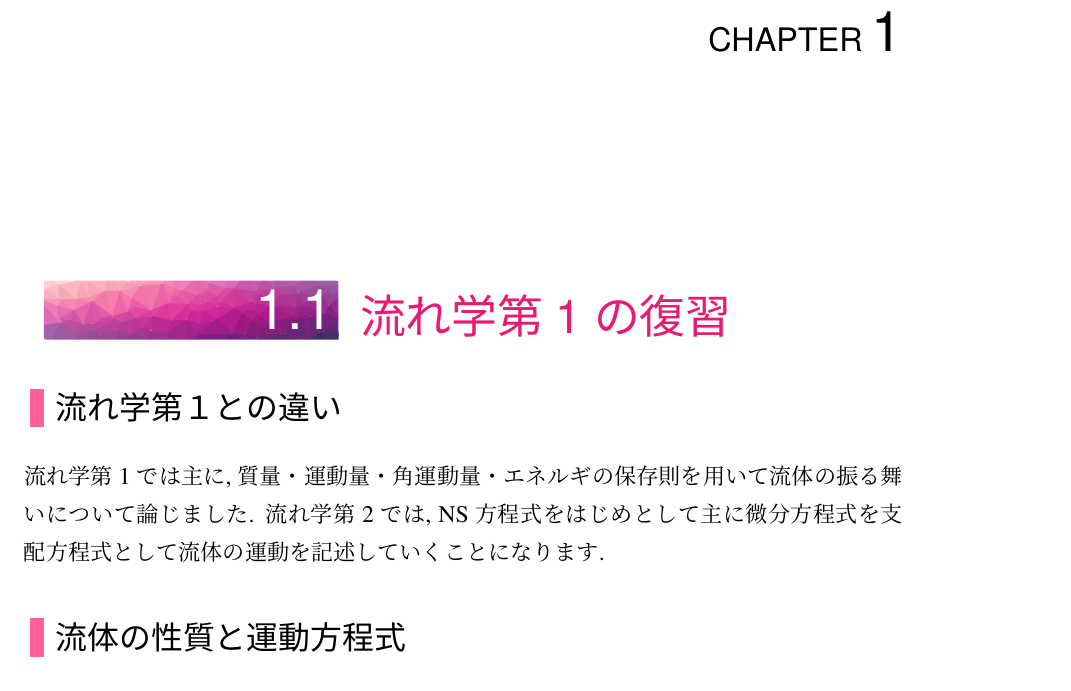
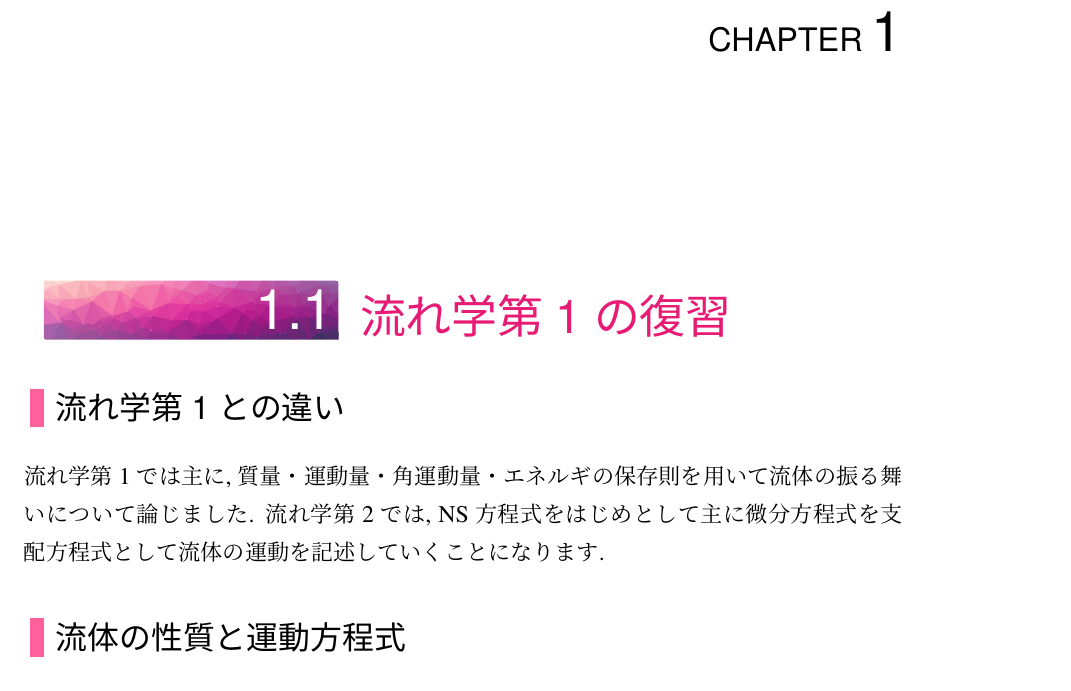
Before and after one commit to JotaroS/FluidDynamics2, a LaTeX book (FlulidDynamics2/Nagare-proto.tex): part of page 1 of 4, cut so that both start at the same text. Compiled offline with upLaTeX and dvipdfmx.

Commit message:
全角数字を半角数字に修正

```diff
--- a/FlulidDynamics2/Nagare-proto.tex
+++ b/FlulidDynamics2/Nagare-proto.tex
@@ -88,7 +88,7 @@
 \begin{document}
 	\chapter{序章}
 	\section{流れ学第1の復習}
-	\subsection{流れ学第１との違い}
+	\subsection{流れ学第1との違い}
 	流れ学第1では主に, 質量・運動量・角運動量・エネルギの保存則を用いて流体の振る舞いについて論じました. 流れ学第2では, \NS{}をはじめとして主に微分方程式を支配方程式として流体の運動を記述していくことになります.
 
 	\subsection{流体の性質と運動方程式}
```
Also changed, not shown: FlulidDynamics2/Nagare-proto.pdf, 4 other files.
